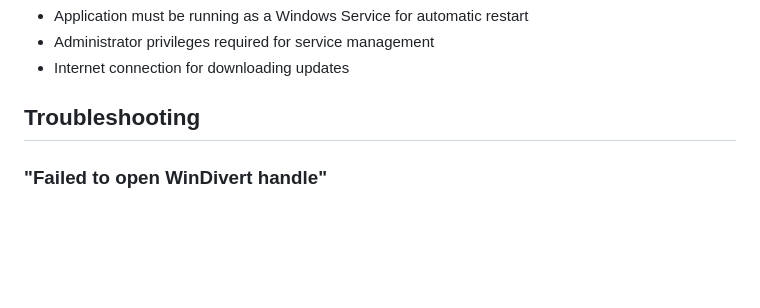
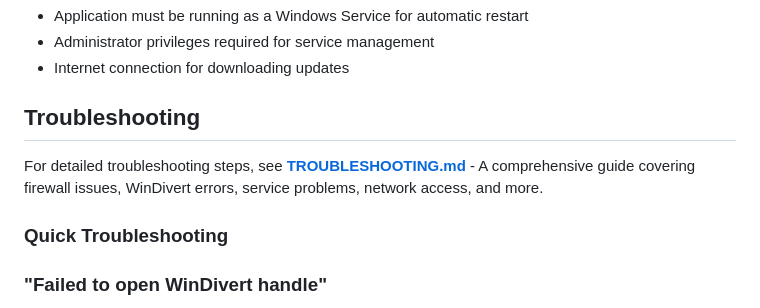
Before and after one commit to hihanifm/WindowsNetworkManager, a Markdown page: README.md, the part around the change. Rendered like a GitHub page; blank space fills up the shorter version.

Commit message:
Update README to reference comprehensive troubleshooting guide

```diff
--- a/README.md
+++ b/README.md
@@ -377,6 +377,10 @@ By default, the upgrade system checks:
 
 ## Troubleshooting
 
+For detailed troubleshooting steps, see **[TROUBLESHOOTING.md](TROUBLESHOOTING.md)** - A comprehensive guide covering firewall issues, WinDivert errors, service problems, network access, and more.
+
+### Quick Troubleshooting
+
 ### "Failed to open WinDivert handle"
 
 - Ensure you're running as Administrator
```
